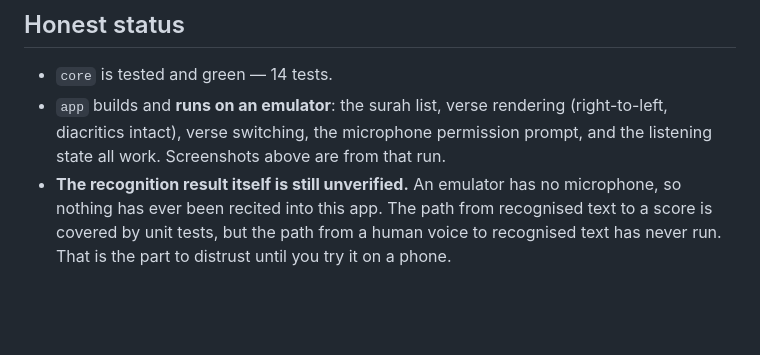
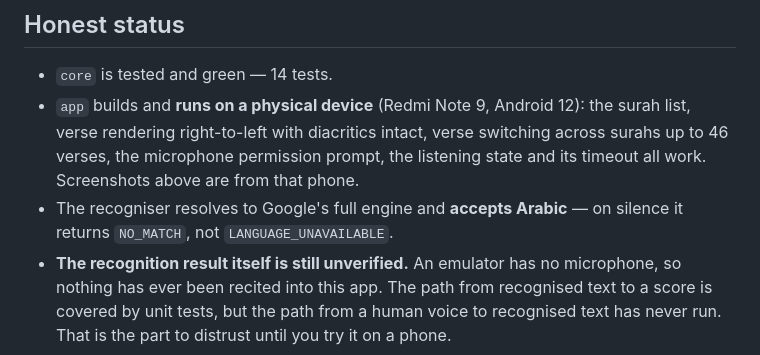
Before and after one commit to singgihsaputro/quran-reciter, a Markdown page: README.md, the part around one of its changes. GitHub-like rendering; blank space fills up the shorter version.

```diff
--- a/README.md
+++ b/README.md
@@ -88,9 +88,12 @@ word and mispronouncing one are different mistakes to a learner.
 ## Honest status
 
 - `core` is tested and green — 14 tests.
-- `app` builds and **runs on an emulator**: the surah list, verse rendering
-  (right-to-left, diacritics intact), verse switching, the microphone permission
-  prompt, and the listening state all work. Screenshots above are from that run.
+- `app` builds and **runs on a physical device** (Redmi Note 9, Android 12): the
+  surah list, verse rendering right-to-left with diacritics intact, verse
+  switching across surahs up to 46 verses, the microphone permission prompt, the
+  listening state and its timeout all work. Screenshots above are from that phone.
+- The recogniser resolves to Google's full engine and **accepts Arabic** — on
+  silence it returns `NO_MATCH`, not `LANGUAGE_UNAVAILABLE`.
 - **The recognition result itself is still unverified.** An emulator has no
   microphone, so nothing has ever been recited into this app. The path from
   recognised text to a score is covered by unit tests, but the path from a human
```
Also changed, not shown: other parts of README.md (+9 -9 lines), docs/screenshot-longverse.png (added), docs/screenshot-recite.png, docs/screenshot-surahs.png, 1 other file.
